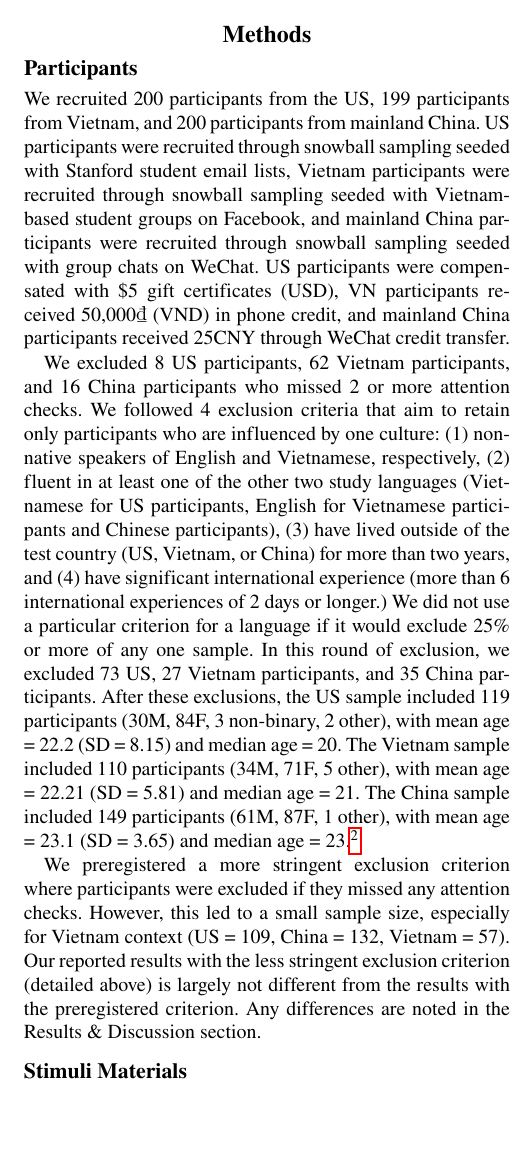
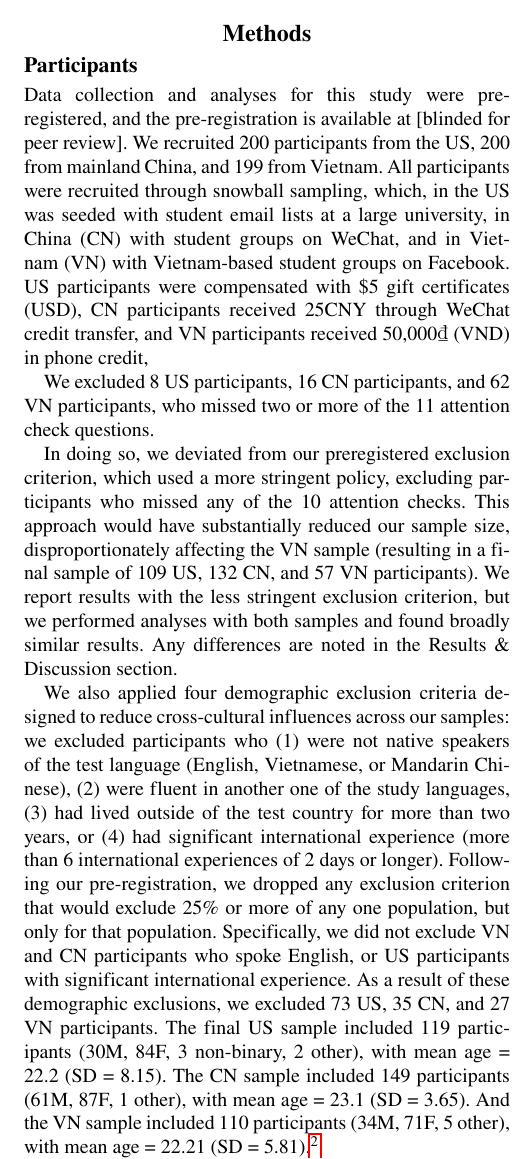
Before and after one commit to khuyen-le/coglink-cogsci23, a LaTeX paper (code/4_paper/manuscript/manuscript.tex): part of one column of page 3 of 8, cut so that both start at the same text, the shorter picture padded with empty space. Compiled offline with pdfLaTeX.

Commit message:
manuscript updates

```diff
--- a/code/4_paper/manuscript/manuscript.tex
+++ b/code/4_paper/manuscript/manuscript.tex
@@ -58,6 +58,7 @@ co-occurrence}
 \usepackage[utf8]{inputenc}
 \usepackage[T1, T2A, T5]{fontenc}
 \usepackage{kotex}
+\usepackage{CJKutf8}
 \usepackage{booktabs}
 \usepackage{longtable}
 \usepackage{array}
@@ -298,47 +299,47 @@ in some cases.
 \hypertarget{participants}{%
 \subsection{Participants}\label{participants}}
 
-We recruited 200 participants from the US, 199 participants from
-Vietnam, and 200 participants from mainland China. US participants were
-recruited through snowball sampling seeded with Stanford student email
-lists, Vietnam participants were recruited through snowball sampling
-seeded with Vietnam-based student groups on Facebook, and mainland China
-participants were recruited through snowball sampling seeded with group
-chats on WeChat. US participants were compensated with \$5 gift
-certificates (USD), VN participants received 50,000₫ (VND) in phone
-credit, and mainland China participants received 25CNY through WeChat
-credit transfer.
+Data collection and analyses for this study were pre-registered, and the
+pre-registration is available at {[}blinded for peer review{]}. We
+recruited 200 participants from the US, 200 from mainland China, and 199
+from Vietnam. All participants were recruited through snowball sampling,
+which, in the US was seeded with student email lists at a large
+university, in China (CN) with student groups on WeChat, and in Vietnam
+(VN) with Vietnam-based student groups on Facebook. US participants were
+compensated with \$5 gift certificates (USD), CN participants received
+25CNY through WeChat credit transfer, and VN participants received
+50,000₫ (VND) in phone credit,
 
-We excluded 8 US participants, 62 Vietnam participants, and 16 China
-participants who missed 2 or more attention checks. We followed 4
-exclusion criteria that aim to retain only participants who are
-influenced by one culture: (1) non-native speakers of English and
-Vietnamese, respectively, (2) fluent in at least one of the other two
-study languages (Vietnamese for US participants, English for Vietnamese
-participants and Chinese participants), (3) have lived outside of the
-test country (US, Vietnam, or China) for more than two years, and (4)
-have significant international experience (more than 6 international
-experiences of 2 days or longer.) We did not use a particular criterion
-for a language if it would exclude 25\% or more of any one sample. In
-this round of exclusion, we excluded 73 US, 27 Vietnam participants, and
-35 China participants. After these exclusions, the US sample included
-119 participants (30M, 84F, 3 non-binary, 2 other), with mean age = 22.2
-(SD = 8.15) and median age = 20. The Vietnam sample included 110
-participants (34M, 71F, 5 other), with mean age = 22.21 (SD = 5.81) and
-median age = 21. The China sample included 149 participants (61M, 87F, 1
-other), with mean age = 23.1 (SD = 3.65) and median age = 23.\footnote{A
-  table summarizing number of participants lost at each round of
-  exclusions is included in the Supplementary Information.}
+We excluded 8 US participants, 16 CN participants, and 62 VN
+participants, who missed two or more of the 11 attention check
+questions.
 
-We preregistered a more stringent exclusion criterion where participants
-were excluded if they missed any attention checks. However, this led to
-a small sample size, especially for Vietnam context (US = 109, China =
-132, Vietnam = 57). Our reported results with the less stringent
-exclusion criterion (detailed above) is largely not different from the
-results with the preregistered criterion. Any differences are noted in
-the Results \& Discussion section.
+In doing so, we deviated from our preregistered exclusion criterion,
+which used a more stringent policy, excluding participants who missed
+any of the 10 attention checks. This approach would have substantially
+reduced our sample size, disproportionately affecting the VN sample
+(resulting in a final sample of 109 US, 132 CN, and 57 VN participants).
+We report results with the less stringent exclusion criterion, but we
+performed analyses with both samples and found broadly similar results.
+Any differences are noted in the Results \& Discussion section.
 
-\hypertarget{stimuli-materials}{%
-\subsection{Stimuli Materials}\label{stimuli-materials}}
+We also applied four demographic exclusion criteria designed to reduce
+cross-cultural influences across our samples: we excluded participants
+who (1) were not native speakers of the test language (English,
+Vietnamese, or Mandarin Chinese), (2) were fluent in another one of the
+study languages, (3) had lived outside of the test country for more than
+two years, or (4) had significant international experience (more than 6
+international experiences of 2 days or longer). Following our
+pre-registration, we dropped any exclusion criterion that would exclude
+25\% or more of any one population, but only for that population.
+Specifically, we did not exclude VN and CN participants who spoke
+English, or US participants with significant international experience.
+As a result of these demographic exclusions, we excluded 73 US, 35 CN,
+and 27 VN participants. The final US sample included 119 participants
+(30M, 84F, 3 non-binary, 2 other), with mean age = 22.2 (SD = 8.15). The
+CN sample included 149 participants (61M, 87F, 1 other), with mean age =
+23.1 (SD = 3.65). And the VN sample included 110 participants (34M, 71F,
+5 other), with mean age = 22.21 (SD = 5.81).\footnote{A table
+  summarizing the number of participants omitted for each criterion is
+  included in the Supplementary Information.}
 
-We adapted stimuli from previous studies to create a set of test triads
@@ -359,4 +366,3 @@ FOR REVIEW{]}.
 \hypertarget{procedure}{%
 \subsection{Procedure}\label{procedure}}
 
-Each participant completed all 105 triads in sets of 21 trials at a time
@@ -378,3 +373,4 @@ with triads presented in randomized orders that varied between subjects.
+\end{CJK*}
 
 \hypertarget{corpus-model}{%
 \subsection{Corpus model}\label{corpus-model}}
@@ -398,4 +392,3 @@ for each word we are interested in.
 \hypertarget{similarity-model}{%
 \paragraph{Similarity model}\label{similarity-model}}
 
-To give an intuition for our model, consider again the cow-grass-chicken
```
Also changed, not shown: code/4_paper/manuscript/manuscript.pdf, code/4_paper/manuscript/manuscript.tex (132 more changed lines), 1 other file.
